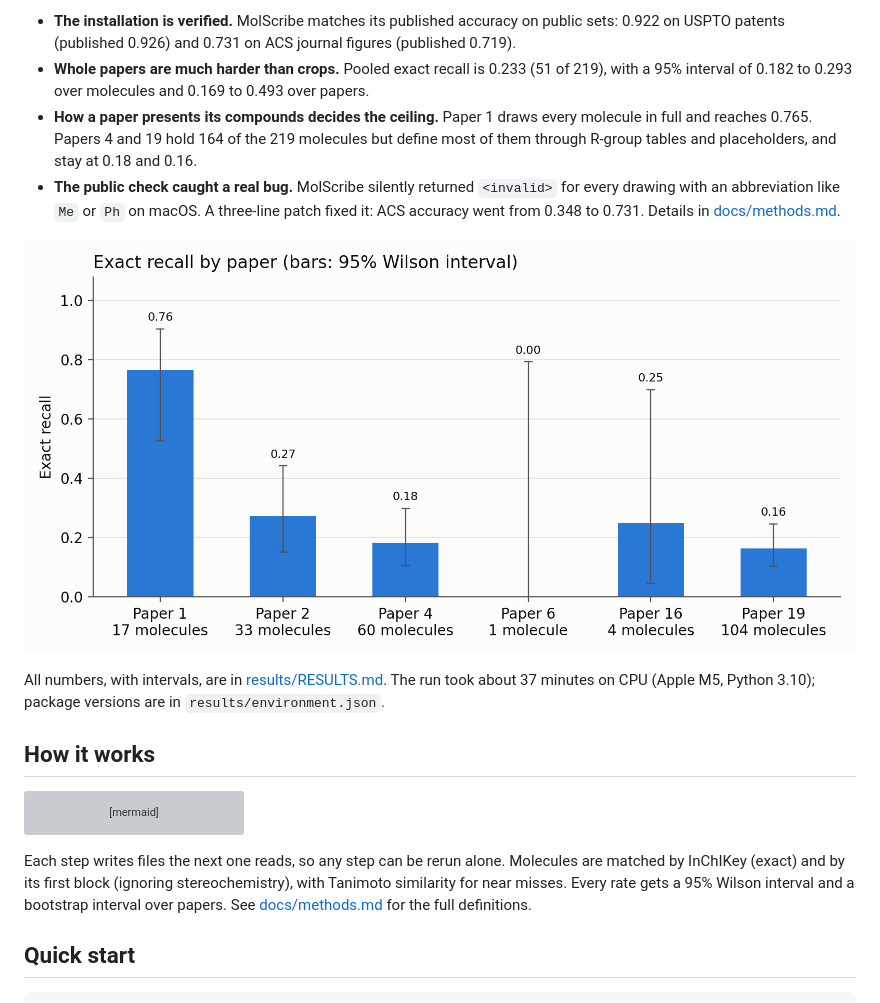
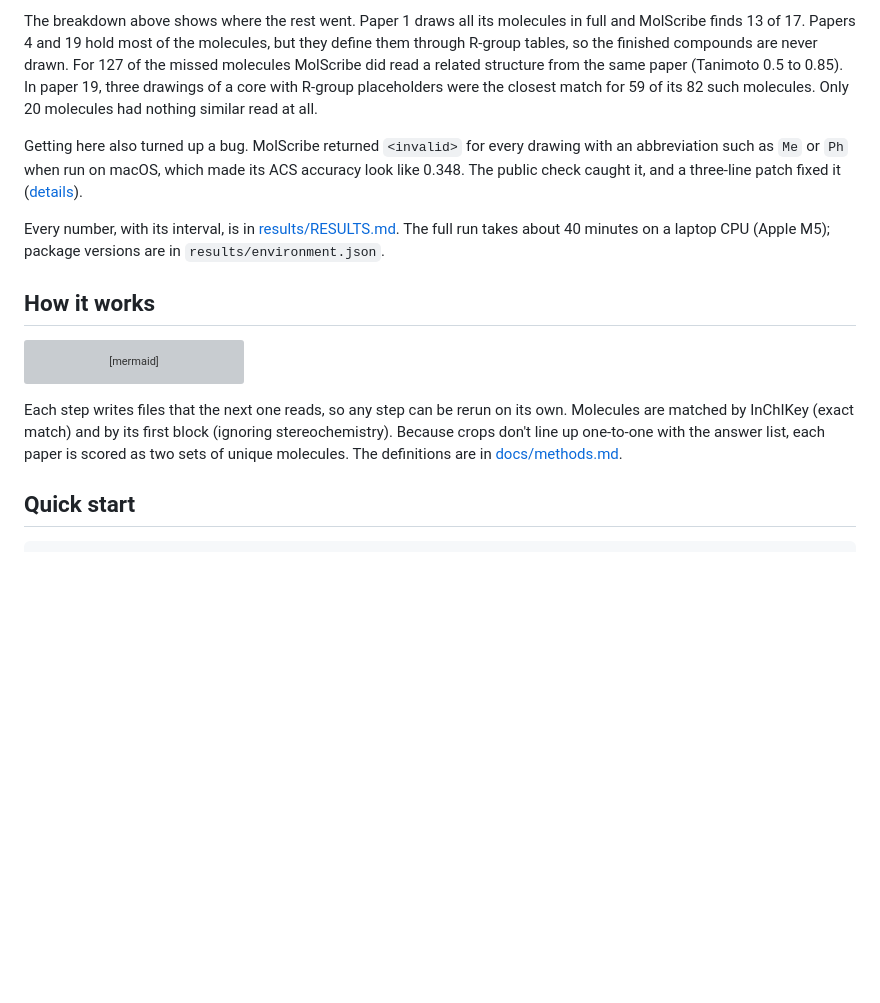
Before and after one commit to meshivanshsinghh/MolCensus, a Markdown page: README.md, the part around one of its changes. Drawn GitHub-style; blank space fills up the shorter version; grey boxes are pictures that could not be loaded.

````diff
--- a/README.md
+++ b/README.md
@@ -22,19 +60,18 @@ MolDetV2 (detection) with MolScribe (recognition), on six course papers with 219
 
-- **The installation is verified.** MolScribe matches its published accuracy on public sets:
-  0.922 on USPTO patents (published 0.926) and 0.731 on ACS journal figures (published 0.719).
-- **Whole papers are much harder than crops.** Pooled exact recall is 0.233 (51 of 219), with a
-  95% interval of 0.182 to 0.293 over molecules and 0.169 to 0.493 over papers.
-- **How a paper presents its compounds decides the ceiling.** Paper 1 draws every molecule in full
-  and reaches 0.765. Papers 4 and 19 hold 164 of the 219 molecules but define most of them through
-  R-group tables and placeholders, and stay at 0.18 and 0.16.
-- **The public check caught a real bug.** MolScribe silently returned `<invalid>` for every drawing
-  with an abbreviation like `Me` or `Ph` on macOS. A three-line patch fixed it: ACS accuracy went
-  from 0.348 to 0.731. Details in [docs/methods.md](docs/methods.md#a-molscribe-bug-the-check-caught).
+The breakdown above shows where the rest went. Paper 1 draws all its molecules in full and MolScribe
+finds 13 of 17. Papers 4 and 19 hold most of the molecules, but they define them through R-group
+tables, so the finished compounds are never drawn. For 127 of the missed molecules MolScribe did read
+a related structure from the same paper (Tanimoto 0.5 to 0.85). In paper 19, three drawings of a
+core with R-group placeholders were the closest match for 59 of its 82 such molecules. Only 20
+molecules had nothing similar read at all.
 
-![Exact recall by paper](results/figures/recall_by_paper.png)
+Getting here also turned up a bug. MolScribe returned `<invalid>` for every drawing with an
+abbreviation such as `Me` or `Ph` when run on macOS, which made its ACS accuracy look like 0.348.
+The public check caught it, and a three-line patch fixed it
+([details](docs/methods.md#a-molscribe-bug-the-check-caught)).
 
-All numbers, with intervals, are in [results/RESULTS.md](results/RESULTS.md). The run took about 37
-minutes on CPU (Apple M5, Python 3.10); package versions are in `results/environment.json`.
+Every number, with its interval, is in [results/RESULTS.md](results/RESULTS.md). The full run takes
+about 40 minutes on a laptop CPU (Apple M5); package versions are in `results/environment.json`.
 
 ## How it works
 
@@ -49,10 +86,10 @@ flowchart LR
     F --> R
 ```
 
-Each step writes files the next one reads, so any step can be rerun alone. Molecules are matched by
-InChIKey (exact) and by its first block (ignoring stereochemistry), with Tanimoto similarity for near
-misses. Every rate gets a 95% Wilson interval and a bootstrap interval over papers.
-See [docs/methods.md](docs/methods.md) for the full definitions.
+Each step writes files that the next one reads, so any step can be rerun on its own. Molecules are
+matched by InChIKey (exact match) and by its first block (ignoring stereochemistry). Because crops
+don't line up one-to-one with the answer list, each paper is scored as two sets of unique molecules.
+The definitions are in [docs/methods.md](docs/methods.md).
 
 ## Quick start
 
````
Also changed, not shown: other parts of README.md (+75 -35 lines), CLAUDE.md (deleted, +0 -104 lines), docs/methods.md (+63 -48 lines), docs/usage.md (+9 -7 lines), docs/images/how_a_molecule_is_scored.png (added), 13 other files.
